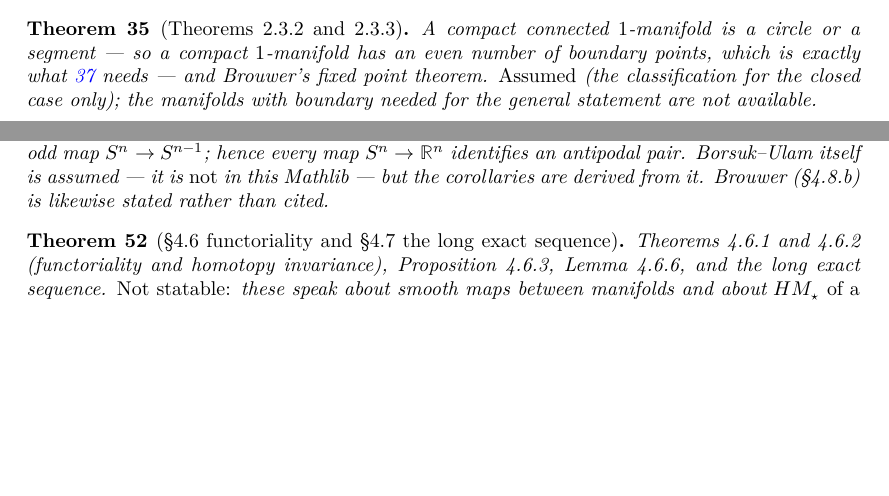
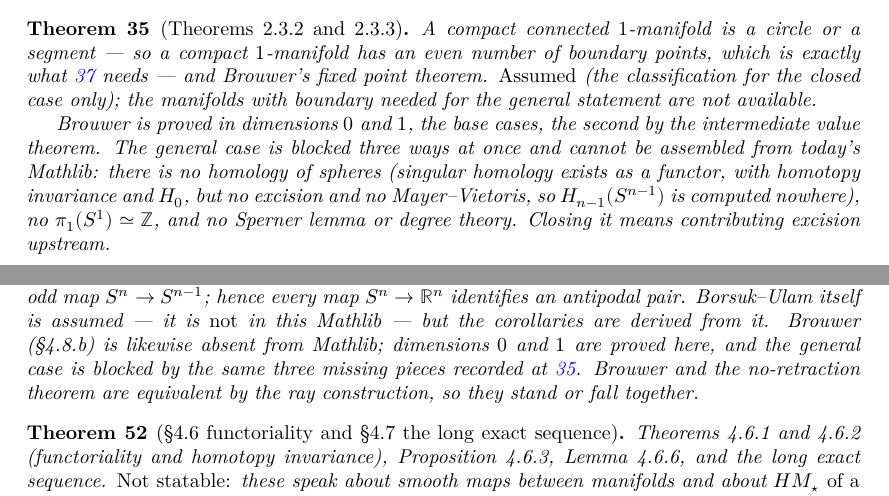
Before and after one commit to t4v1/damian_formalizare, a LaTeX thesis (blueprint/src/print.tex, which reads blueprint/src/content.tex): two parts of pages 9 and 13 of 24, joined at a grey line, cut so that both start at the same text, the shorter picture padded with empty space. Compiled offline with XeLaTeX.

Commit message:
Brouwer in dimensions zero and one, and a precise map of why the rest is blocked
The general case cannot be assembled from today's Mathlib, and the docstrings now
say so in detail rather than leaving a reader to rediscover it.  All three
classical routes are closed: there is no homology of spheres (singular homology
exists as a functor with homotopy invariance and H_0, but no excision and no
Mayer-Vietoris, so H_{n-1} of the sphere is computed nowhere), no fundamental
group of the circle, and no Sperner lemma or degree theory.  Brouwer itself is
absent from Mathlib, so it cannot simply be imported.

What is proved, in both Chapter 2 and Chapter 4: the base cases n = 0 and n = 1,
the latter by the intermediate value theorem applied to f x - x, together with
the identification of the one-dimensional ball with the interval.  The proofs are
deliberately duplicated across the two chapters because the import chain does not
run from Chapter 2 to Chapter 4; the docstrings say so, since the systematic
search script would otherwise flag it as a misplaced proof.

Sorry counts unchanged: 7 in Chapter 4, 4 in Chapter 2, 57 overall.

CLAUDE.md gains a fourth entry in the list of foundational gaps -- excision or
Mayer-Vietoris -- alongside Sard, submanifolds with tubular neighbourhoods, and
differential forms with Sobolev spaces.  All 300 blueprint declarations verified.

Co-Authored-By: Claude Fable 5.1 <noreply@anthropic.com>
Claude-Session: https://claude.ai/code/session_01GxEZbneYQWKnH8S2QsYxUw

```diff
--- a/blueprint/src/content.tex
+++ b/blueprint/src/content.tex
@@ -424,13 +424,22 @@ recorded here are what force the assumed results elsewhere.
 
 \begin{theorem}[Theorems 2.3.2 and 2.3.3]
   \label{thm:2.3.2}
-  \lean{MorseFloer.Chapter2.classification_dim_one, MorseFloer.Chapter2.brouwer}
+  \lean{MorseFloer.Chapter2.classification_dim_one, MorseFloer.Chapter2.brouwer,
+        MorseFloer.Chapter2.brouwer_dim_zero, MorseFloer.Chapter2.brouwer_dim_one}
   \notready
   A compact connected $1$-manifold is a circle or a segment --- so a compact
   $1$-manifold has an even number of boundary points, which is exactly what
   \ref{def:brokenPairs} needs --- and Brouwer's fixed point theorem.
   \emph{Assumed} (the classification for the closed case only); the manifolds
   with boundary needed for the general statement are not available.
+
+  Brouwer is proved in dimensions $0$ and $1$, the base cases, the second by the
+  intermediate value theorem.  The general case is blocked three ways at once and
+  cannot be assembled from today's Mathlib: there is no homology of spheres
+  (singular homology exists as a functor, with homotopy invariance and $H_0$, but
+  no excision and no Mayer--Vietoris, so $H_{n-1}(S^{n-1})$ is computed nowhere),
+  no $\pi_1(S^1) \simeq \mathbb{Z}$, and no Sperner lemma or degree theory.
+  Closing it means contributing excision upstream.
 \end{theorem}
 
 \chapter{The complex of critical points (Chapter 3)}
@@ -643,12 +652,19 @@ skeleton of the chapter --- is formalized and proved.
 \begin{theorem}[Theorem 4.8.3 and Corollaries 4.8.4--4.8.6, Borsuk--Ulam]
   \label{thm:4.8.3}
   \lean{MorseFloer.Chapter4.borsuk_ulam, MorseFloer.Chapter4.borsuk_ulam_of_odd,
-        MorseFloer.Chapter4.exists_eq_antipode}
+        MorseFloer.Chapter4.exists_eq_antipode,
+        MorseFloer.Chapter4.brouwer_fixedPoint,
+        MorseFloer.Chapter4.brouwer_fixedPoint_dim_zero,
+        MorseFloer.Chapter4.brouwer_fixedPoint_dim_one,
+        MorseFloer.Chapter4.no_retraction_closedBall}
   \notready
   There is no continuous odd map $S^n \to S^{n-1}$; hence every map
   $S^n\to\mathbb{R}^n$ identifies an antipodal pair.  Borsuk--Ulam itself is
   assumed --- it is \emph{not} in this Mathlib --- but the corollaries are
-  derived from it.  Brouwer (\S4.8.b) is likewise stated rather than cited.
+  derived from it.  Brouwer (\S4.8.b) is likewise absent from Mathlib; dimensions
+  $0$ and $1$ are proved here, and the general case is blocked by the same three
+  missing pieces recorded at \ref{thm:2.3.2}.  Brouwer and the no-retraction
+  theorem are equivalent by the ray construction, so they stand or fall together.
 \end{theorem}
 
 \begin{theorem}[\S4.6 functoriality and \S4.7 the long exact sequence]
```
Also changed, not shown: CLAUDE.md (+7 -2 lines), 2 other files.
